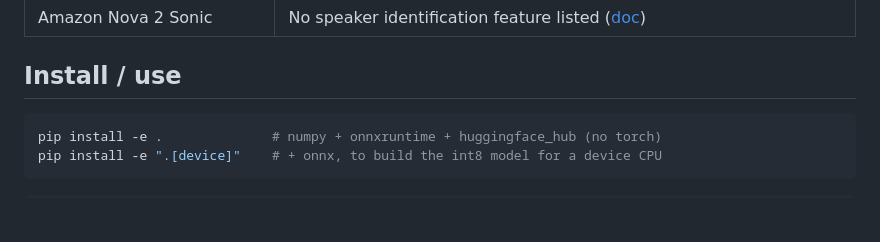
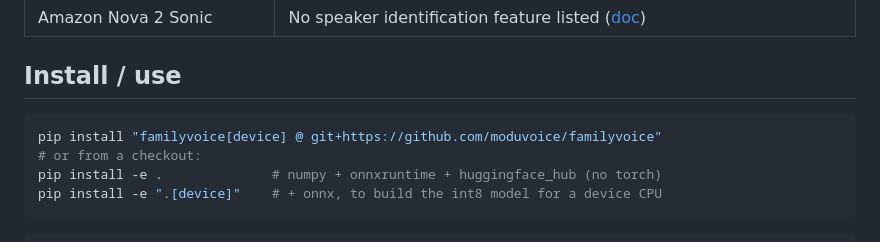
Before and after one commit to moduvoice/familyvoice, a Markdown page: README.md, the part around the change. Rendered like a GitHub page; blank space fills up the shorter version.

Commit message:
README: install from GitHub

````diff
--- a/README.md
+++ b/README.md
@@ -23,6 +23,8 @@ voice ─▶ ResNet34 embedding ─▶ VoiceTracker ──confirmed──▶ Nam
 
 ## Install / use
 ```bash
+pip install "familyvoice[device] @ git+https://github.com/moduvoice/familyvoice"
+# or from a checkout:
 pip install -e .              # numpy + onnxruntime + huggingface_hub (no torch)
 pip install -e ".[device]"    # + onnx, to build the int8 model for a device CPU
 ```
````
